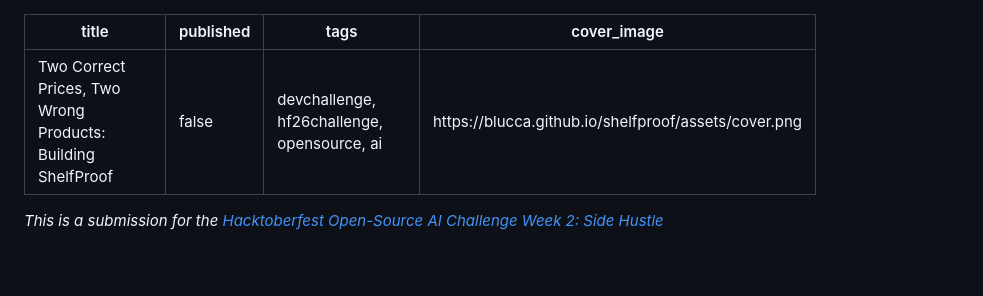
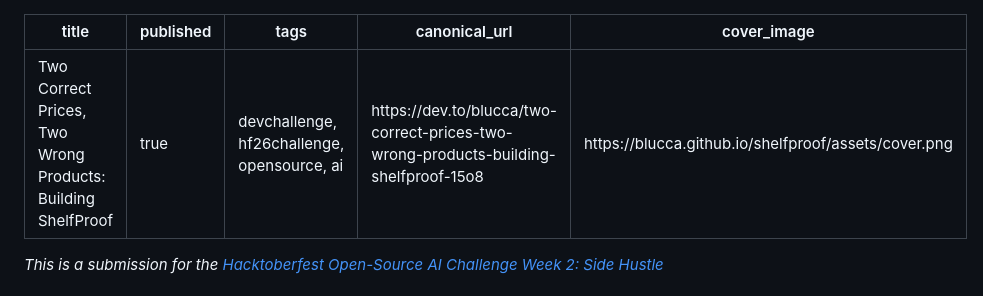
Before and after one commit to blucca/shelfproof, a Markdown page: docs/dev-article.md, the part around the change. Rendered like a GitHub page; blank space fills up the shorter version.

Commit message:
Link the published DEV entry and record media release checks

```diff
--- a/docs/dev-article.md
+++ b/docs/dev-article.md
@@ -1,7 +1,8 @@
 ---
 title: "Two Correct Prices, Two Wrong Products: Building ShelfProof"
-published: false
+published: true
 tags: devchallenge, hf26challenge, opensource, ai
+canonical_url: https://dev.to/blucca/two-correct-prices-two-wrong-products-building-shelfproof-15o8
 cover_image: https://blucca.github.io/shelfproof/assets/cover.png
 ---
 
```
Also changed, not shown: README.md (+1 -1 lines), docs/demo.md (+2 -0 lines).
